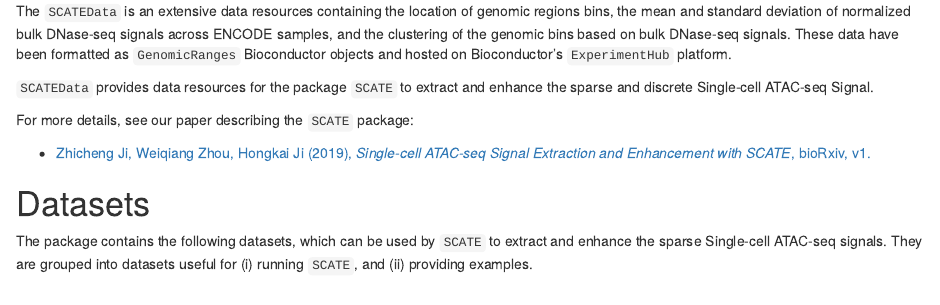
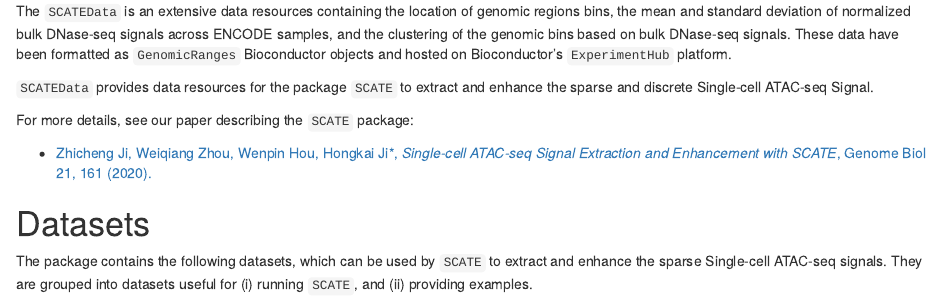
Before and after one commit to Winnie09/SCATEData, an R Markdown document (vignettes/SCATEData_package.Rmd): the page in a window 1100 px wide, from 190 px down. Rendered offline with R 4.5, knitr and Pandoc, with nearby package versions; drawn as R Markdown's standard HTML page in place of the format the file asks for.

Commit message:
ready to submit

```diff
--- a/vignettes/SCATEData_package.Rmd
+++ b/vignettes/SCATEData_package.Rmd
@@ -27,7 +27,7 @@ The `SCATEData` is an extensive data resources containing the location of genomi
 
 For more details, see our paper describing the `SCATE` package:
 
-- [Zhicheng Ji, Weiqiang Zhou, Hongkai Ji (2019), *Single-cell ATAC-seq Signal Extraction and Enhancement with SCATE*, bioRxiv, v1.](https://www.biorxiv.org/content/10.1101/795609v1)
+- [Zhicheng Ji, Weiqiang Zhou, Wenpin Hou, Hongkai Ji\*, *Single-cell ATAC-seq Signal Extraction and Enhancement with SCATE*, Genome Biol 21, 161 (2020). ](https://doi.org/10.1186/s13059-020-02075-3)
 
 
 
```
Also changed, not shown: README.md.
